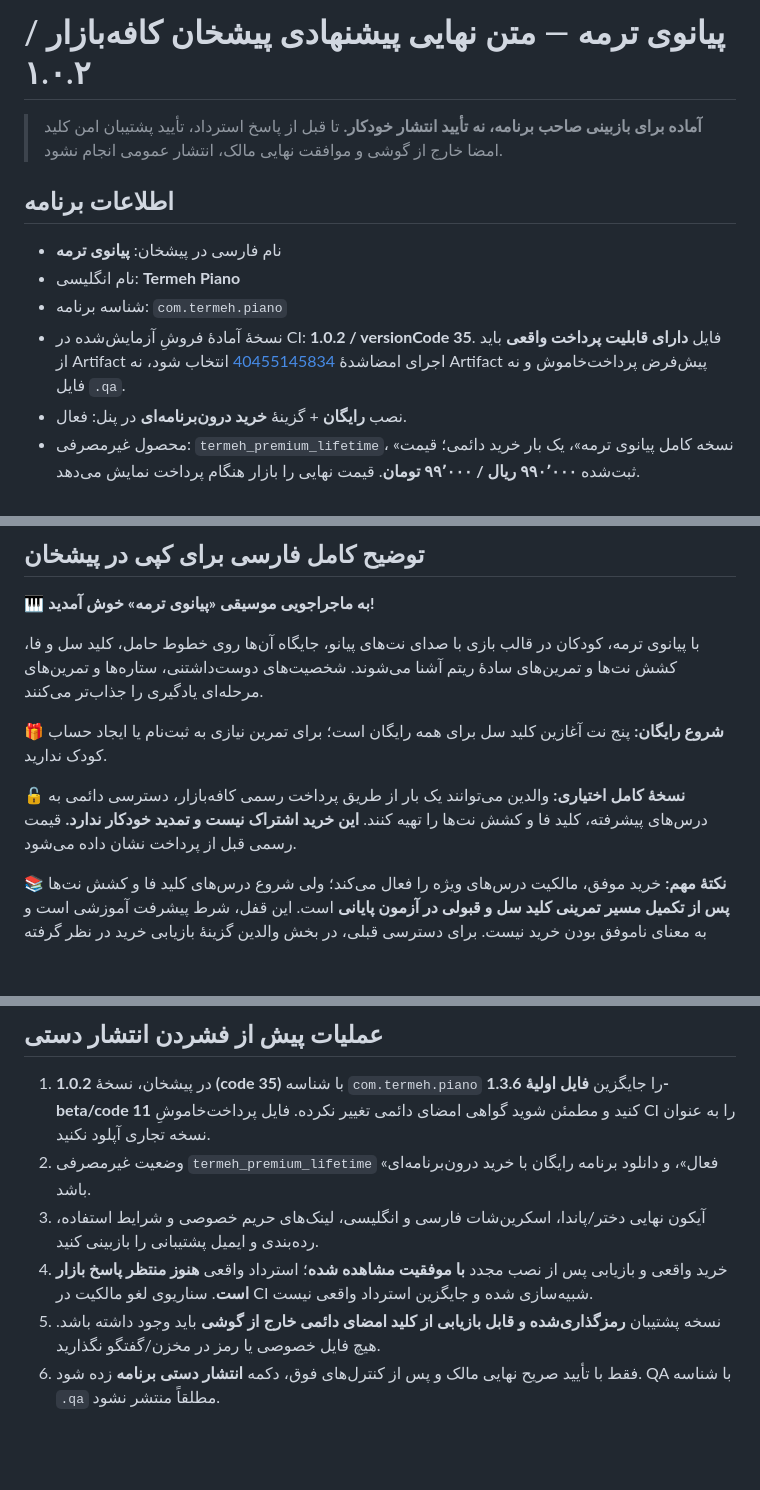
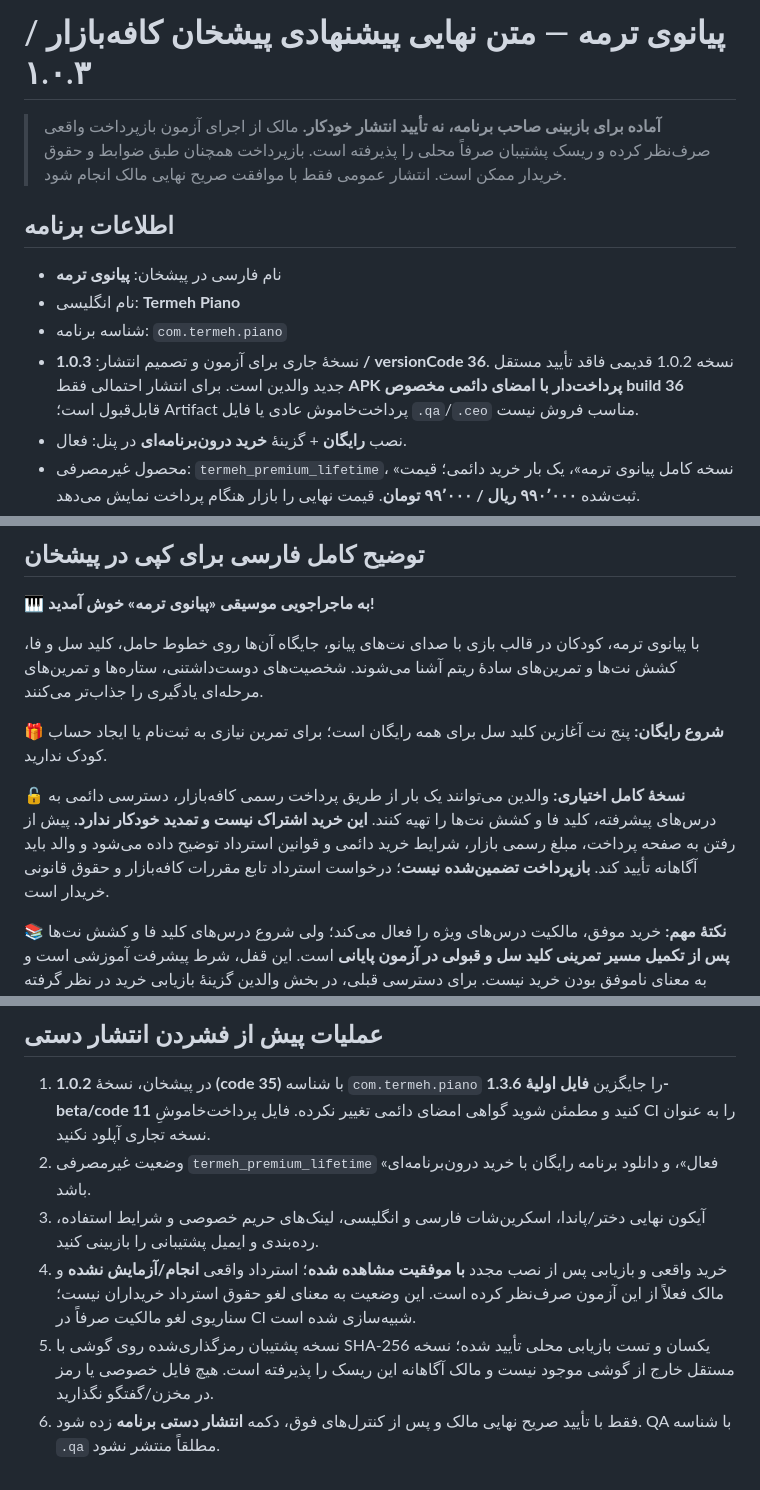
Before and after one commit to bahmanjavani-code/termeh-piano-adventure, a Markdown page: STORE_LISTING_DRAFT.md, 3 parts joined by grey strips. GitHub-like rendering; blank space fills up the shorter version.

Commit message:
Describe lifetime purchase explicit parent consent and refund rights in version 1.0.3 store copy

```diff
--- a/STORE_LISTING_DRAFT.md
+++ b/STORE_LISTING_DRAFT.md
@@ -1,13 +1,13 @@
-# پیانوی ترمه — متن نهایی پیشنهادی پیشخان کافه‌بازار / ۱.۰.۲
+# پیانوی ترمه — متن نهایی پیشنهادی پیشخان کافه‌بازار / ۱.۰.۳
 
-> **آماده برای بازبینی صاحب برنامه، نه تأیید انتشار خودکار.** تا قبل از پاسخ استرداد، تأیید پشتیبان امن کلید امضا خارج از گوشی و موافقت نهایی مالک، انتشار عمومی انجام نشود.
+> **آماده برای بازبینی صاحب برنامه، نه تأیید انتشار خودکار.** مالک از اجرای آزمون بازپرداخت واقعی صرف‌نظر کرده و ریسک پشتیبان صرفاً محلی را پذیرفته است. بازپرداخت همچنان طبق ضوابط و حقوق خریدار ممکن است. انتشار عمومی فقط با موافقت صریح نهایی مالک انجام شود.
 
 ## اطلاعات برنامه
 
 - نام فارسی در پیشخان: **پیانوی ترمه**
 - نام انگلیسی: **Termeh Piano**
 - شناسه برنامه: `com.termeh.piano`
-- نسخهٔ آمادهٔ فروشِ آزمایش‌شده در CI: **1.0.2 / versionCode 35**. فایل **دارای قابلیت پرداخت واقعی** باید از Artifact اجرای امضاشدهٔ [40455145834](https://github.com/bahmanjavani-code/termeh-piano-adventure/actions/runs/40455145834) انتخاب شود، نه Artifact پیش‌فرض پرداخت‌خاموش و نه فایل `.qa`.
+- نسخهٔ جاری برای آزمون و تصمیم انتشار: **1.0.3 / versionCode 36**. نسخه 1.0.2 قدیمی فاقد تأیید مستقل جدید والدین است. برای انتشار احتمالی فقط **APK پرداخت‌دار با امضای دائمی مخصوص build 36** قابل‌قبول است؛ Artifact پرداخت‌خاموش عادی یا فایل `.qa`/`.ceo` مناسب فروش نیست.
 - نصب **رایگان** + گزینهٔ **خرید درون‌برنامه‌ای** در پنل: فعال.
 - محصول غیرمصرفی: `termeh_premium_lifetime`، «نسخه کامل پیانوی ترمه»، یک بار خرید دائمی؛ قیمت ثبت‌شده **۹۹۰٬۰۰۰ ریال / ۹۹٬۰۰۰ تومان**. قیمت نهایی را بازار هنگام پرداخت نمایش می‌دهد.
 - دسته: آموزش؛ نوع «برنامه کاربردی» مطابق انتخاب فعلی پیشخان. تصویر آیکون منتخب: دختر پشت پیانو همراه پاندای کارتونی.
@@ -28,7 +28,7 @@
 
 🎁 **شروع رایگان:** پنج نت آغازین کلید سل برای همه رایگان است؛ برای تمرین نیازی به ثبت‌نام یا ایجاد حساب کودک ندارید.
 
-🔓 **نسخهٔ کامل اختیاری:** والدین می‌توانند یک بار از طریق پرداخت رسمی کافه‌بازار، دسترسی دائمی به درس‌های پیشرفته، کلید فا و کشش نت‌ها را تهیه کنند. **این خرید اشتراک نیست و تمدید خودکار ندارد.** قیمت رسمی قبل از پرداخت نشان داده می‌شود.
+🔓 **نسخهٔ کامل اختیاری:** والدین می‌توانند یک بار از طریق پرداخت رسمی کافه‌بازار، دسترسی دائمی به درس‌های پیشرفته، کلید فا و کشش نت‌ها را تهیه کنند. **این خرید اشتراک نیست و تمدید خودکار ندارد.** پیش از رفتن به صفحه پرداخت، مبلغ رسمی بازار، شرایط خرید دائمی و قوانین استرداد توضیح داده می‌شود و والد باید آگاهانه تأیید کند. **بازپرداخت تضمین‌شده نیست**؛ درخواست استرداد تابع مقررات کافه‌بازار و حقوق قانونی خریدار است.
 
 📚 **نکتهٔ مهم:** خرید موفق، مالکیت درس‌های ویژه را فعال می‌کند؛ ولی شروع درس‌های کلید فا و کشش نت‌ها **پس از تکمیل مسیر تمرینی کلید سل و قبولی در آزمون پایانی** است. این قفل، شرط پیشرفت آموزشی است و به معنای ناموفق بودن خرید نیست. برای دسترسی قبلی، در بخش والدین گزینهٔ بازیابی خرید در نظر گرفته شده است.
 
@@ -65,6 +65,6 @@ Optional daily reminders require a parent's choice. Termeh Piano is a **suppleme
 1. در پیشخان، نسخهٔ **1.0.2 (code 35)** با شناسه `com.termeh.piano` را جایگزین **فایل اولیهٔ 1.3.6-beta/code 11** کنید و مطمئن شوید گواهی امضای دائمی تغییر نکرده. فایل پرداخت‌خاموشِ CI را به عنوان نسخه تجاری آپلود نکنید.
 2. وضعیت غیرمصرفی `termeh_premium_lifetime` «فعال»، و دانلود برنامه رایگان با خرید درون‌برنامه‌ای باشد.
 3. آیکون نهایی دختر/پاندا، اسکرین‌شات فارسی و انگلیسی، لینک‌های حریم خصوصی و شرایط استفاده، رده‌بندی و ایمیل پشتیبانی را بازبینی کنید.
-4. خرید واقعی و بازیابی پس از نصب مجدد **با موفقیت مشاهده شده**؛ استرداد واقعی **هنوز منتظر پاسخ بازار است**. سناریوی لغو مالکیت در CI شبیه‌سازی شده و جایگزین استرداد واقعی نیست.
-5. نسخه پشتیبان **رمزگذاری‌شده و قابل بازیابی از کلید امضای دائمی خارج از گوشی** باید وجود داشته باشد. هیچ فایل خصوصی یا رمز در مخزن/گفتگو نگذارید.
+4. خرید واقعی و بازیابی پس از نصب مجدد **با موفقیت مشاهده شده**؛ استرداد واقعی **انجام/آزمایش نشده** و مالک فعلاً از این آزمون صرف‌نظر کرده است. این وضعیت به معنای لغو حقوق استرداد خریداران نیست؛ سناریوی لغو مالکیت صرفاً در CI شبیه‌سازی شده است.
+5. نسخه پشتیبان رمزگذاری‌شده روی گوشی با SHA-256 یکسان و تست بازیابی محلی تأیید شده؛ نسخه مستقل خارج از گوشی موجود نیست و مالک آگاهانه این ریسک را پذیرفته است. هیچ فایل خصوصی یا رمز در مخزن/گفتگو نگذارید.
 6. فقط با تأیید صریح نهایی مالک و پس از کنترل‌های فوق، دکمه **انتشار دستی برنامه** زده شود. QA با شناسه `.qa` مطلقاً منتشر نشود.
```
Also changed, not shown: other parts of STORE_LISTING_DRAFT.md (+1 -1 lines).
